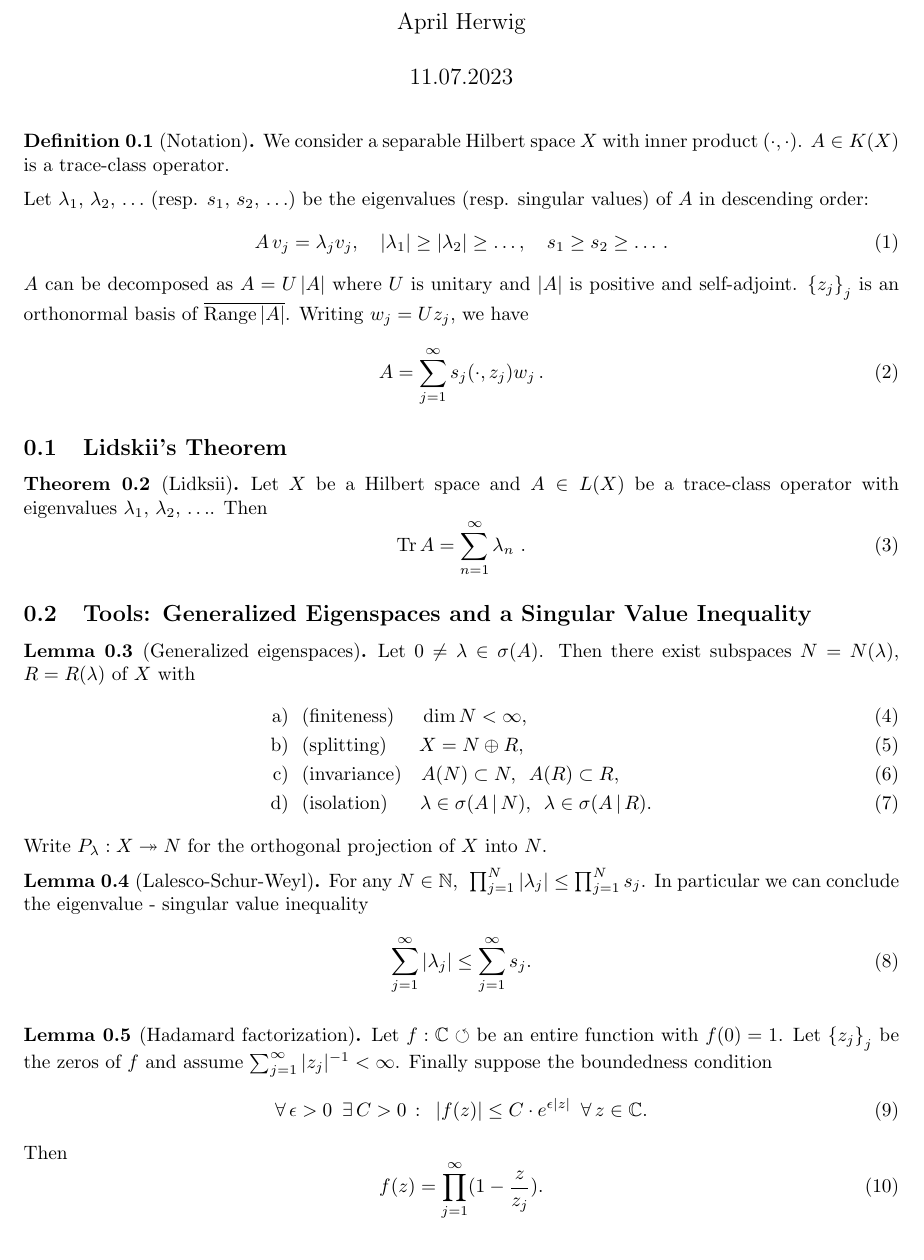
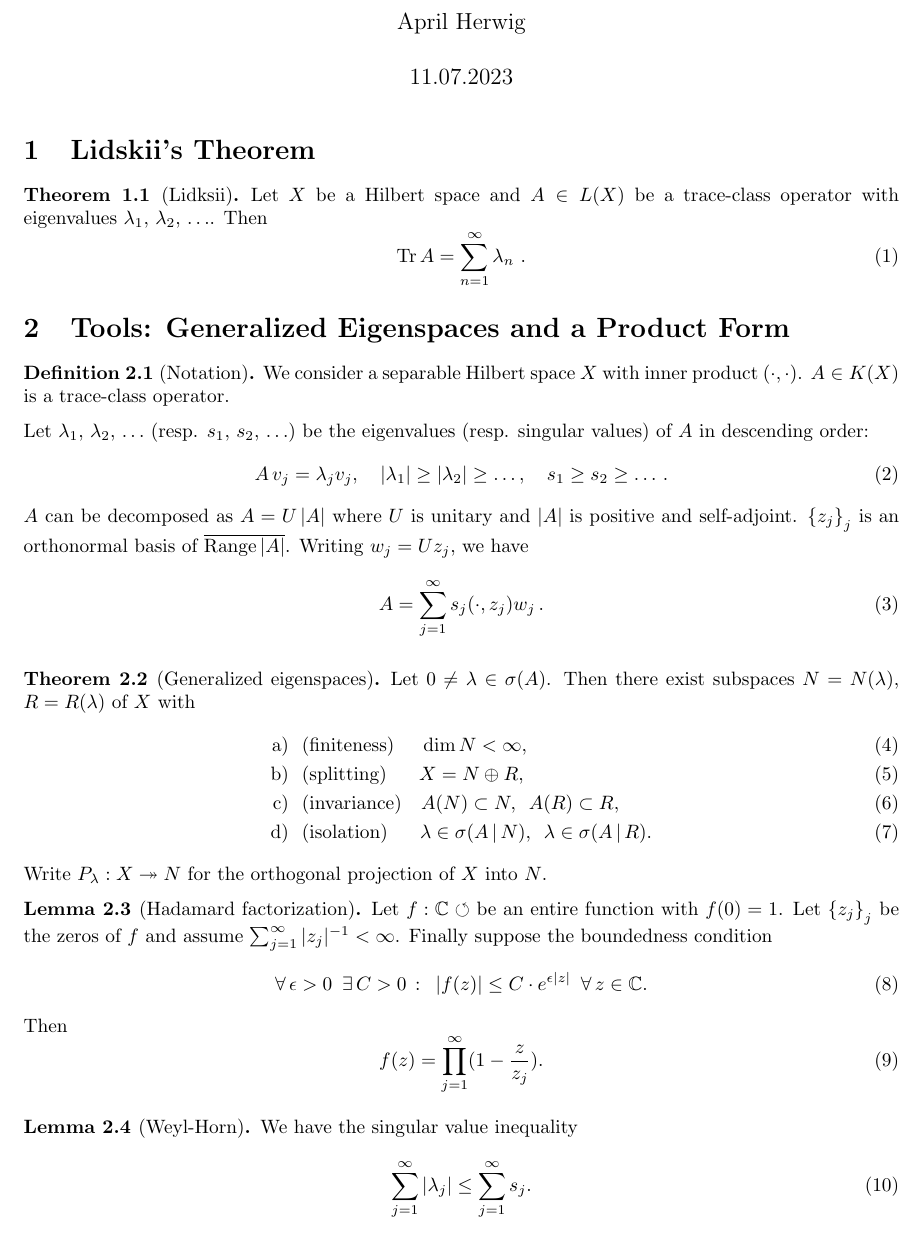
Before and after one commit to April-Hannah-Lena/schoolwork, a LaTeX document (seminar operator theory/handout.tex): part of page 1 of 2, cut so that both start at the same text. Compiled offline with pdfLaTeX.

Commit message:
simplify lecture notes, rearrange handout

```diff
--- a/seminar operator theory/handout.tex
+++ b/seminar operator theory/handout.tex
@@ -46,6 +46,18 @@
 
 \maketitle
 
+\section{Lidskii's Theorem}
+
+\begin{theorem}[Lidksii]
+    \label{lidskii}
+    Let $X$ be a Hilbert space and $A \in L(X)$ be a trace-class operator with eigenvalues $\lambda_1,\, \lambda_2,\, \ldots$. Then
+    \begin{equation}
+        \Tr A = \sum_{n=1}^{\infty} \lambda_n\ .
+    \end{equation}
+\end{theorem}
+
+\section{Tools: Generalized Eigenspaces and a Product Form}
+
 \begin{definition}[Notation]
     We consider a separable Hilbert space $X$ with inner product $(\cdot, \cdot)$. $A \in K(X)$ is a trace-class operator.
 
@@ -59,19 +71,7 @@
     \end{equation}
 \end{definition}
 
-\subsection{Lidskii's Theorem}
-
-\begin{theorem}[Lidksii]
-    \label{lidskii}
-    Let $X$ be a Hilbert space and $A \in L(X)$ be a trace-class operator with eigenvalues $\lambda_1,\, \lambda_2,\, \ldots$. Then
-    \begin{equation}
-        \Tr A = \sum_{n=1}^{\infty} \lambda_n\ .
-    \end{equation}
-\end{theorem}
-
-\subsection{Tools: Generalized Eigenspaces and a Singular Value Inequality}
-
-\begin{lemma}[Generalized eigenspaces]
+\begin{theorem}[Generalized eigenspaces]
     Let $0 \neq \lambda \in \sigma (A)$. Then there exist subspaces $N = N(\lambda)$, $R = R(\lambda)$ of $X$ with
     \begin{align}
         \text{a)}\ &\ \text{(finiteness)} \quad\ \dim N < \infty, \\
@@ -80,15 +80,7 @@
         \text{d)}\ &\ \text{(isolation)} \quad\ \ \lambda \in \sigma (A \,\vert\, N),\,\ \lambda \in \sigma (A \,\vert\, R).
     \end{align}
     Write $P_\lambda : X \twoheadrightarrow N$ for the orthogonal projection of $X$ into $N$.
-\end{lemma}
-
-\begin{lemma}[Lalesco-Schur-Weyl]
-    For any $N \in \bbN,\,\ \prod_{j=1}^N | \lambda_j | \leq \prod_{j=1}^N s_j$.
-    In particular we can conclude the eigenvalue - singular value inequality
-    \begin{equation}
-        \sum_{j=1}^{\infty} | \lambda_j | \leq \sum_{j=1}^{\infty} s_j .
-    \end{equation}
-\end{lemma}
+\end{theorem}
 
 \begin{lemma}[Hadamard factorization]
     \label{prod}
@@ -102,4 +94,8 @@
     \end{equation}
 \end{lemma}
 
-\subsection{(Antisymmetric) Tensor Products in Hilbert Spaces}
+\begin{lemma}[Weyl-Horn]
+    We have the singular value inequality
+    \begin{equation}
+        \sum_{j=1}^{\infty} | \lambda_j | \leq \sum_{j=1}^{\infty} s_j .
+    \end{equation}
```
Also changed, not shown: seminar operator theory/handout.pdf, seminar operator theory/handout.tex (21 more changed lines).
